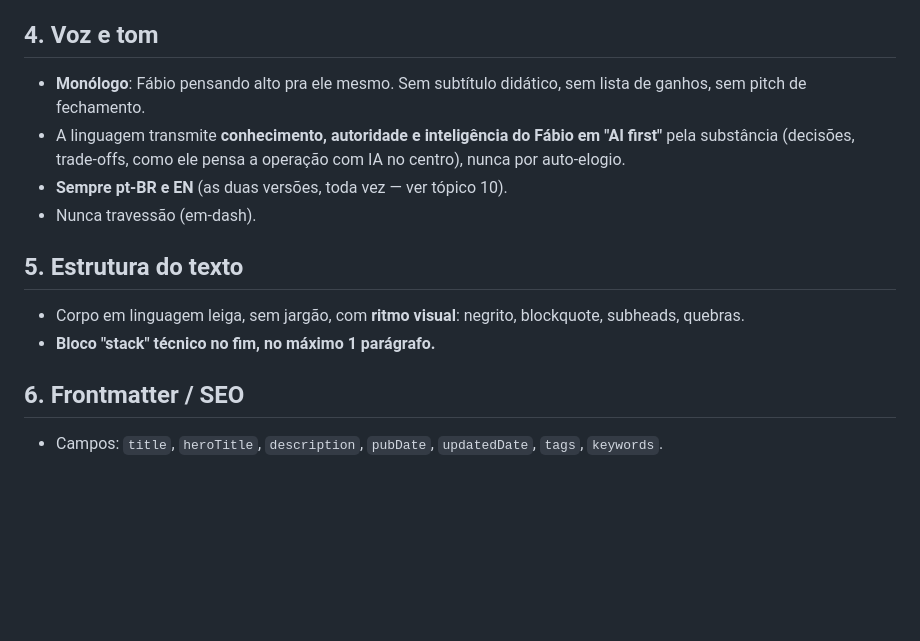
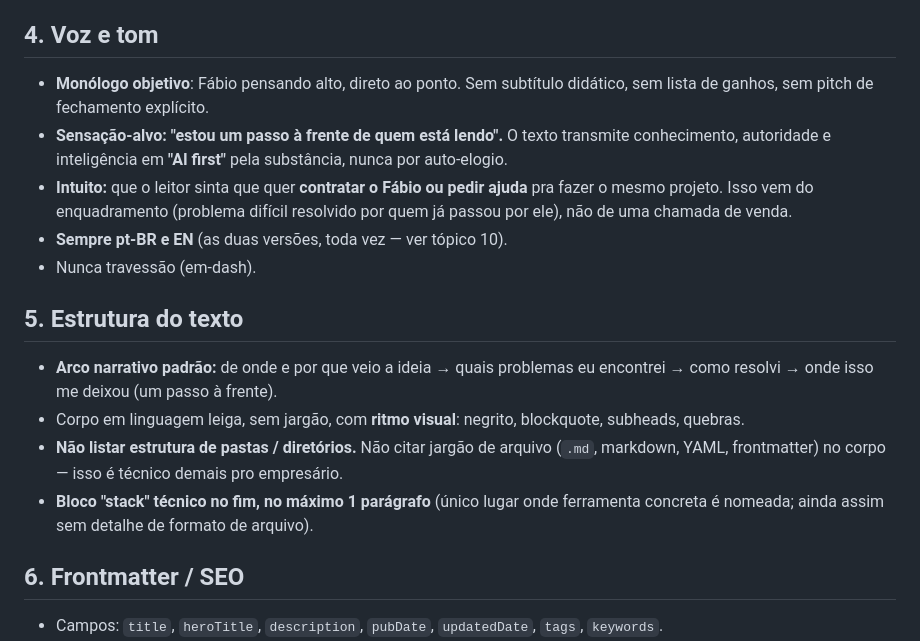
Before and after one commit to macheidan/machado-labs, a Markdown page: _ferramentas/gerador-posts/CONTEXTO.md, the part around the change. Rendered like a GitHub page; blank space fills up the shorter version.

Commit message:
posts: reescreve Cortex Digital em arco objetivo (ideia->problemas->solucao->um passo a frente)
- tom mais objetivo, sensacao "um passo a frente", intuito de contratacao sem pitch
- remove estrutura de pastas e jargao de arquivo (.md/YAML) do corpo
- fecho com 1 frase factual do que o Fabio faz
- espelho EN atualizado
- CONTEXTO.md: grava arco narrativo e regras de tom nos topicos 4 e 5

Co-Authored-By: Claude Opus 4.8 <noreply@anthropic.com>
Claude-Session: https://claude.ai/code/session_011TUQPCQSTrWNvzz8e7hWUa

```diff
--- a/_ferramentas/gerador-posts/CONTEXTO.md
+++ b/_ferramentas/gerador-posts/CONTEXTO.md
@@ -28,18 +28,27 @@ conteúdo de autoridade. "Capturado > produzido": cada coisa real vira 1 artefat
   ou sabores, etc.), abstraído quando sensível.
 
 ## 4. Voz e tom
-- **Monólogo**: Fábio pensando alto pra ele mesmo. Sem subtítulo didático, sem lista
-  de ganhos, sem pitch de fechamento.
-- A linguagem transmite **conhecimento, autoridade e inteligência do Fábio em
-  "AI first"** pela substância (decisões, trade-offs, como ele pensa a operação com
-  IA no centro), nunca por auto-elogio.
+- **Monólogo objetivo**: Fábio pensando alto, direto ao ponto. Sem subtítulo
+  didático, sem lista de ganhos, sem pitch de fechamento explícito.
+- **Sensação-alvo: "estou um passo à frente de quem está lendo".** O texto transmite
+  conhecimento, autoridade e inteligência em **"AI first"** pela substância, nunca
+  por auto-elogio.
+- **Intuito:** que o leitor sinta que quer **contratar o Fábio ou pedir ajuda** pra
+  fazer o mesmo projeto. Isso vem do enquadramento (problema difícil resolvido por
+  quem já passou por ele), não de uma chamada de venda.
 - **Sempre pt-BR e EN** (as duas versões, toda vez — ver tópico 10).
 - Nunca travessão (em-dash).
 
 ## 5. Estrutura do texto
+- **Arco narrativo padrão:** de onde e por que veio a ideia → quais problemas eu
+  encontrei → como resolvi → onde isso me deixou (um passo à frente).
 - Corpo em linguagem leiga, sem jargão, com **ritmo visual**: negrito, blockquote,
   subheads, quebras.
-- **Bloco "stack" técnico no fim, no máximo 1 parágrafo.**
+- **Não listar estrutura de pastas / diretórios.** Não citar jargão de arquivo
+  (`.md`, markdown, YAML, frontmatter) no corpo — isso é técnico demais pro
+  empresário.
+- **Bloco "stack" técnico no fim, no máximo 1 parágrafo** (único lugar onde ferramenta
+  concreta é nomeada; ainda assim sem detalhe de formato de arquivo).
 
 ## 6. Frontmatter / SEO
 - Campos: `title`, `heroTitle`, `description`, `pubDate`, `updatedDate`, `tags`,
```
Also changed, not shown: 2 other files.
